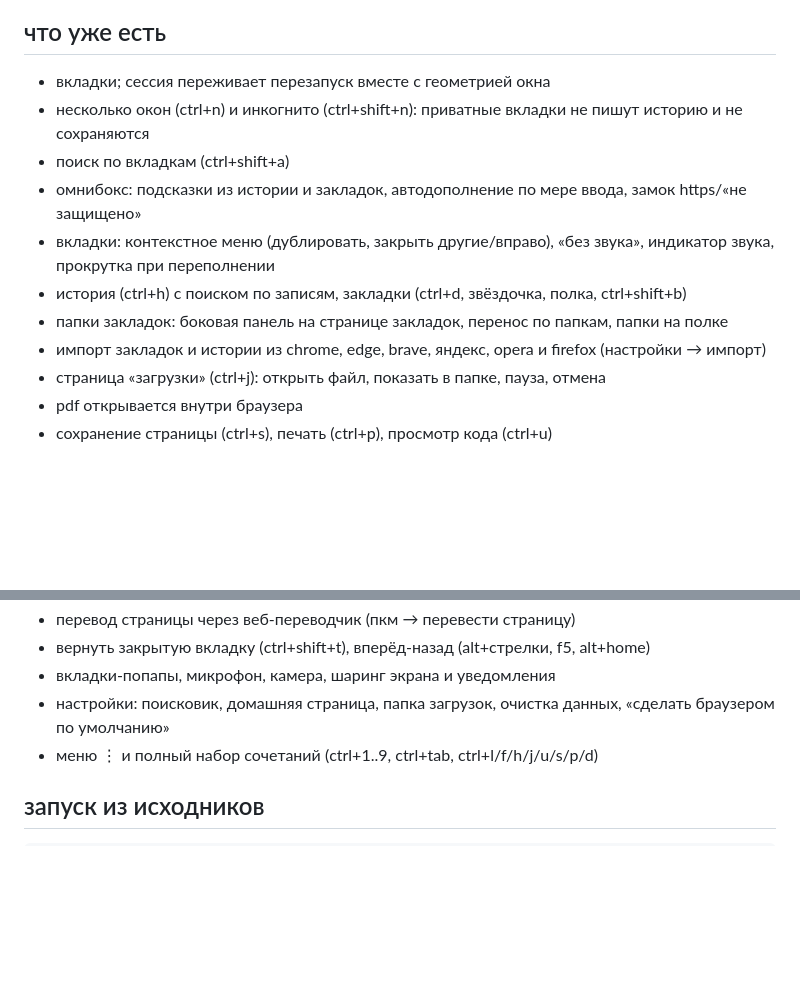
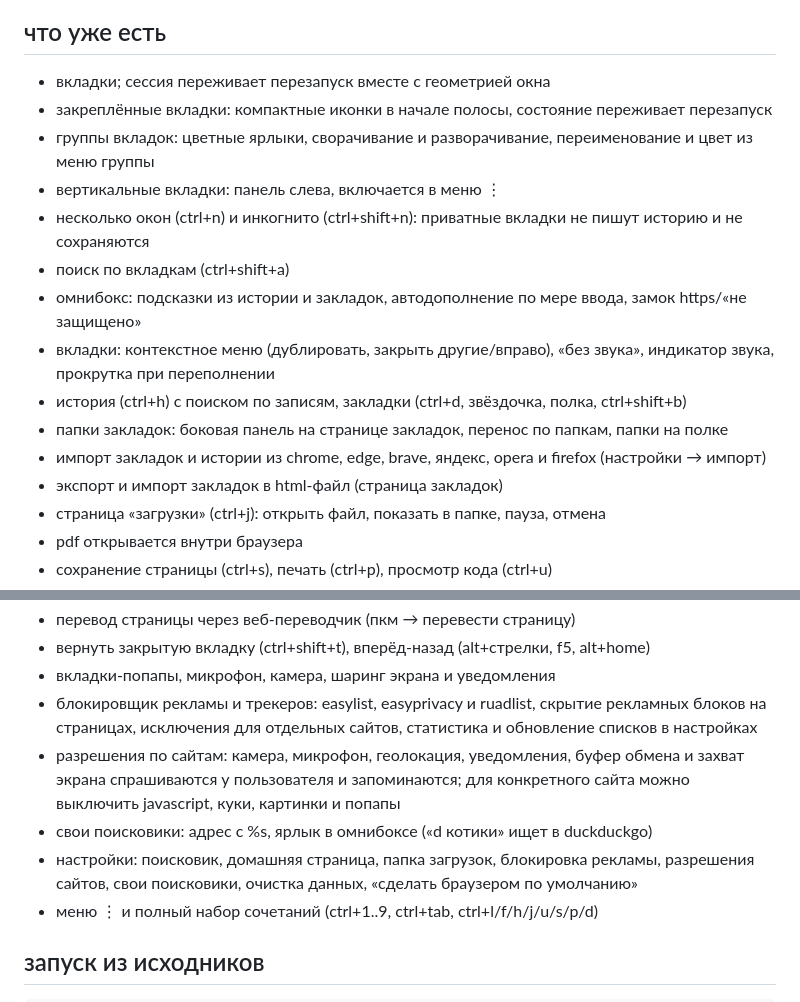
Before and after one commit to palychdev/liber.net, a Markdown page: README.md, 2 parts joined by grey strips. Drawn GitHub-style; blank space fills up the shorter version.

Commit message:
readme: blocker, site permissions, search engines, tab groups and the vertical rail

```diff
--- a/README.md
+++ b/README.md
@@ -21,6 +21,9 @@ chrome-совместимое ядро   сайты открываются ка
 ## что уже есть
 
 - вкладки; сессия переживает перезапуск вместе с геометрией окна
+- закреплённые вкладки: компактные иконки в начале полосы, состояние переживает перезапуск
+- группы вкладок: цветные ярлыки, сворачивание и разворачивание, переименование и цвет из меню группы
+- вертикальные вкладки: панель слева, включается в меню ⋮
 - несколько окон (ctrl+n) и инкогнито (ctrl+shift+n): приватные вкладки не пишут историю и не сохраняются
 - поиск по вкладкам (ctrl+shift+a)
 - омнибокс: подсказки из истории и закладок, автодополнение по мере ввода, замок https/«не защищено»
@@ -28,6 +31,7 @@ chrome-совместимое ядро   сайты открываются ка
 - история (ctrl+h) с поиском по записям, закладки (ctrl+d, звёздочка, полка, ctrl+shift+b)
 - папки закладок: боковая панель на странице закладок, перенос по папкам, папки на полке
 - импорт закладок и истории из chrome, edge, brave, яндекс, opera и firefox (настройки → импорт)
+- экспорт и импорт закладок в html-файл (страница закладок)
 - страница «загрузки» (ctrl+j): открыть файл, показать в папке, пауза, отмена
 - pdf открывается внутри браузера
 - сохранение страницы (ctrl+s), печать (ctrl+p), просмотр кода (ctrl+u)
@@ -40,7 +44,10 @@ chrome-совместимое ядро   сайты открываются ка
 - перевод страницы через веб-переводчик (пкм → перевести страницу)
 - вернуть закрытую вкладку (ctrl+shift+t), вперёд-назад (alt+стрелки, f5, alt+home)
 - вкладки-попапы, микрофон, камера, шаринг экрана и уведомления
-- настройки: поисковик, домашняя страница, папка загрузок, очистка данных, «сделать браузером по умолчанию»
+- блокировщик рекламы и трекеров: easylist, easyprivacy и ruadlist, скрытие рекламных блоков на страницах, исключения для отдельных сайтов, статистика и обновление списков в настройках
+- разрешения по сайтам: камера, микрофон, геолокация, уведомления, буфер обмена и захват экрана спрашиваются у пользователя и запоминаются; для конкретного сайта можно выключить javascript, куки, картинки и попапы
+- свои поисковики: адрес с %s, ярлык в омнибоксе («d котики» ищет в duckduckgo)
+- настройки: поисковик, домашняя страница, папка загрузок, блокировка рекламы, разрешения сайтов, свои поисковики, очистка данных, «сделать браузером по умолчанию»
 - меню ⋮ и полный набор сочетаний (ctrl+1..9, ctrl+tab, ctrl+l/f/h/j/u/s/p/d)
 
 ## запуск из исходников
```
